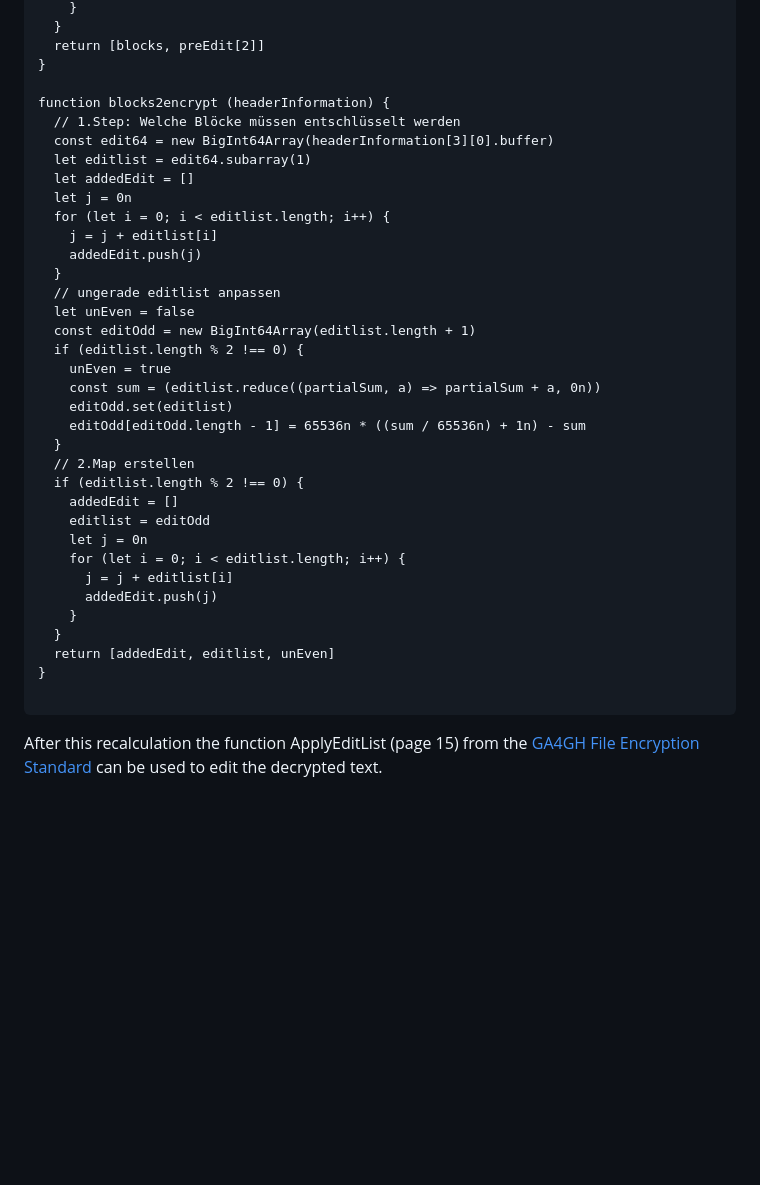
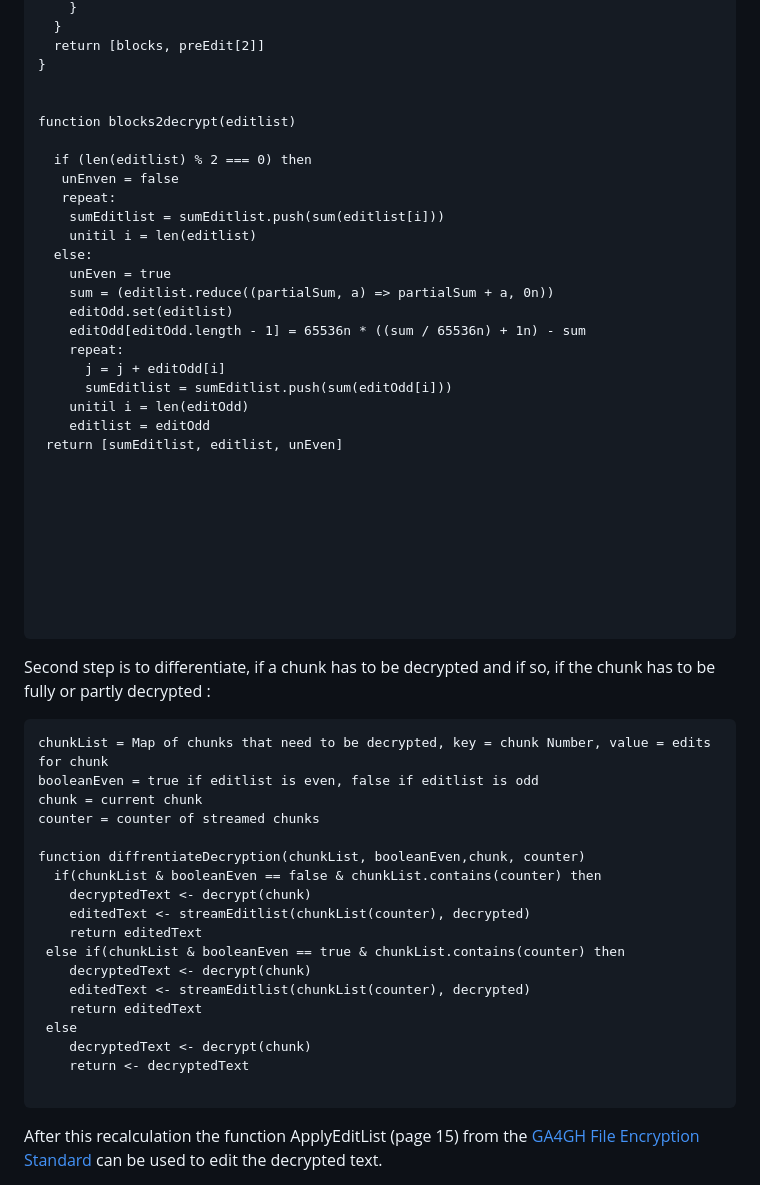
Before and after one commit to fathelen/crypt4ghJS, a Markdown page: Stream_based_approach.md, the part around the change printed below. GitHub-like rendering; blank space fills up the shorter version.

````diff
--- a/Stream_based_approach.md
+++ b/Stream_based_approach.md
@@ -128,37 +102,54 @@ function calculateEditlist (headerInformation) {
   return [blocks, preEdit[2]]
 }
 
-function blocks2encrypt (headerInformation) {
-  // 1.Step: Welche Blöcke müssen entschlüsselt werden
-  const edit64 = new BigInt64Array(headerInformation[3][0].buffer)
-  let editlist = edit64.subarray(1)
-  let addedEdit = []
-  let j = 0n
-  for (let i = 0; i < editlist.length; i++) {
-    j = j + editlist[i]
-    addedEdit.push(j)
-  }
-  // ungerade editlist anpassen
-  let unEven = false
-  const editOdd = new BigInt64Array(editlist.length + 1)
-  if (editlist.length % 2 !== 0) {
+
+function blocks2decrypt(editlist)
+
+  if (len(editlist) % 2 === 0) then
+   unEnven = false
+   repeat:
+    sumEditlist = sumEditlist.push(sum(editlist[i]))
+    unitil i = len(editlist)
+  else:
     unEven = true
-    const sum = (editlist.reduce((partialSum, a) => partialSum + a, 0n))
+    sum = (editlist.reduce((partialSum, a) => partialSum + a, 0n))
     editOdd.set(editlist)
     editOdd[editOdd.length - 1] = 65536n * ((sum / 65536n) + 1n) - sum
-  }
-  // 2.Map erstellen
-  if (editlist.length % 2 !== 0) {
-    addedEdit = []
+    repeat:
+      j = j + editOdd[i]
+      sumEditlist = sumEditlist.push(sum(editOdd[i]))
+    unitil i = len(editOdd)
     editlist = editOdd
-    let j = 0n
-    for (let i = 0; i < editlist.length; i++) {
-      j = j + editlist[i]
-      addedEdit.push(j)
-    }
-  }
-  return [addedEdit, editlist, unEven]
-}
+ return [sumEditlist, editlist, unEven]
+
+
+
+
+
+
+
+
+
+```
+Second step is to differentiate, if a chunk has to be decrypted and if so, if the chunk has to be fully or partly decrypted :
+```
+chunkList = Map of chunks that need to be decrypted, key = chunk Number, value = edits for chunk
+booleanEven = true if editlist is even, false if editlist is odd
+chunk = current chunk
+counter = counter of streamed chunks
+
+function diffrentiateDecryption(chunkList, booleanEven,chunk, counter)
+  if(chunkList & booleanEven == false & chunkList.contains(counter) then
+    decryptedText <- decrypt(chunk)
+    editedText <- streamEditlist(chunkList(counter), decrypted)
+    return editedText
+ else if(chunkList & booleanEven == true & chunkList.contains(counter) then
+    decryptedText <- decrypt(chunk)
+    editedText <- streamEditlist(chunkList(counter), decrypted)
+    return editedText
+ else
+    decryptedText <- decrypt(chunk)
+    return <- decryptedText
 
 ```
 After this recalculation the function ApplyEditList (page 15) from the [GA4GH File Encryption Standard](http://samtools.github.io/hts-specs/crypt4gh.pdf) can be used to edit the decrypted text.
````
Also changed, not shown: other parts of Stream_based_approach.md (+0 -26 lines).
